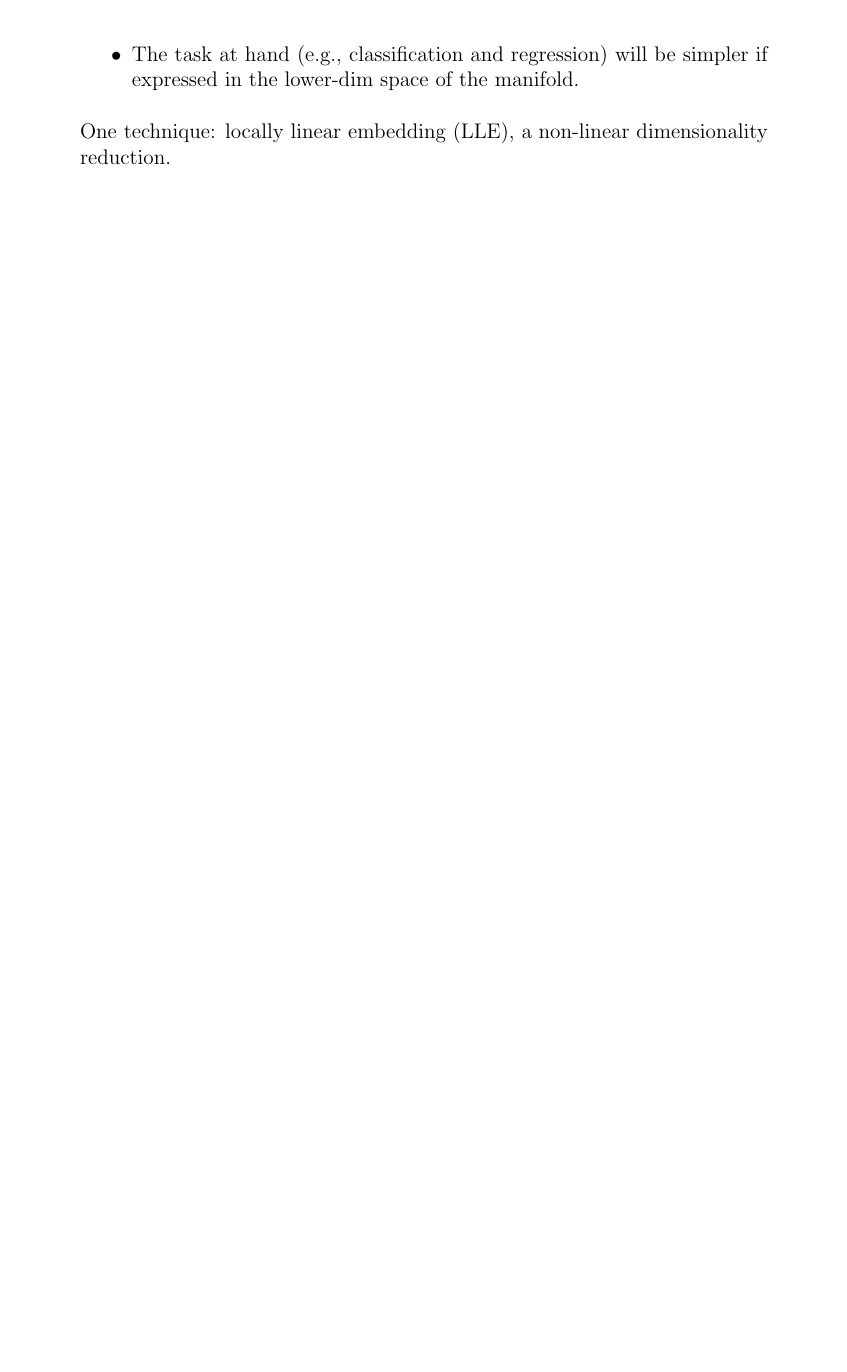
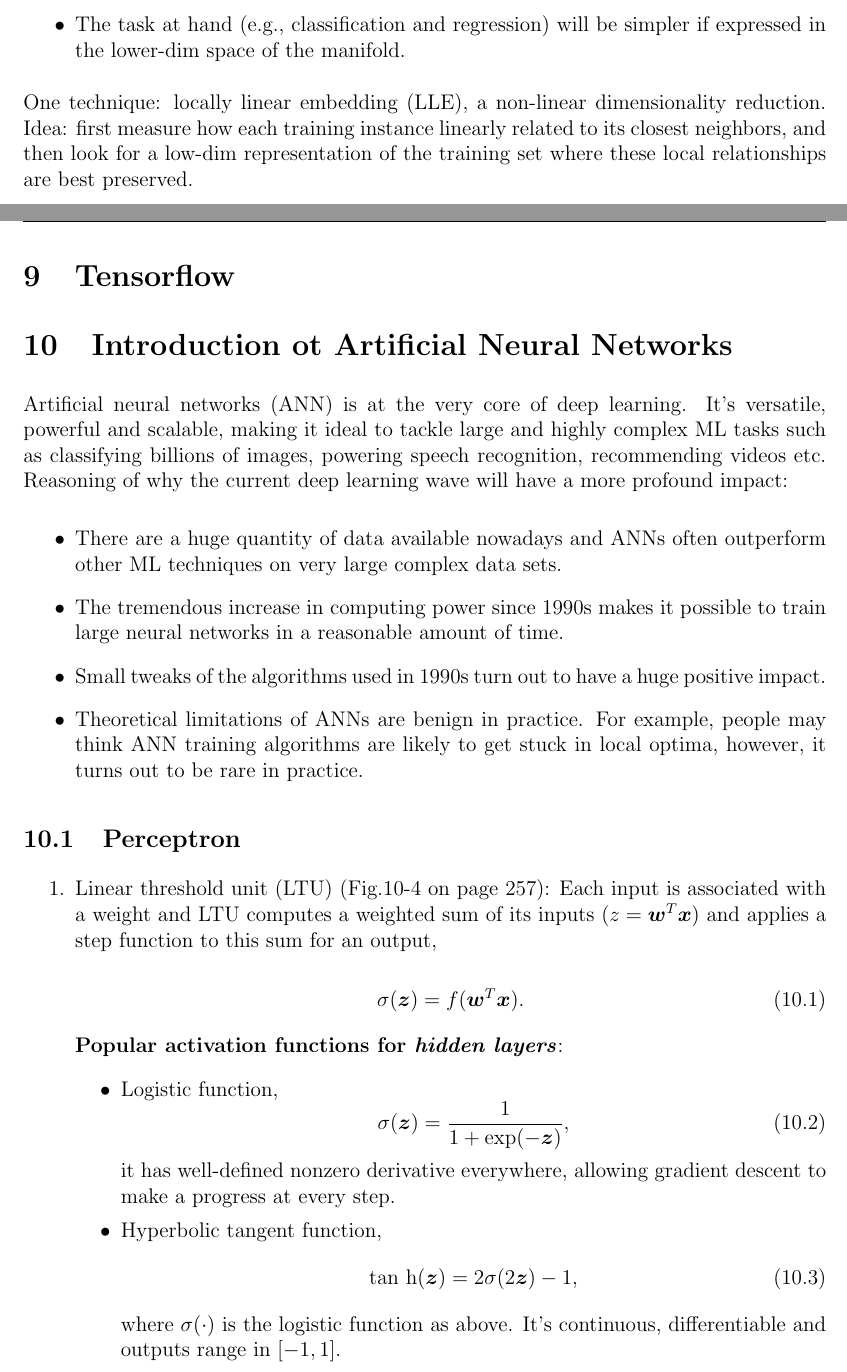
Before and after one commit to QianqianShan/HandsOnMachineLearning, a LaTeX document (Hands-on-Machine-Learning.tex): part of page 19 of 19 before the commit and two parts of pages 16 and 17 of 18 after it, the two joined at a grey line, cut so that both start at the same text, the shorter picture padded with empty space. Compiled offline with pdfLaTeX.

Commit message:
Update notes on chapter 10

```diff
--- a/Hands-on-Machine-Learning.tex
+++ b/Hands-on-Machine-Learning.tex
@@ -1,7 +1,7 @@
 \documentclass[12pt,oneside,a4paper]{article}
 \usepackage{amssymb} % blackbaord bold
 \usepackage{amsmath} % for modulo function
-
+\usepackage[left=2.5cm, right=2.5cm, top=3cm]{geometry}
 \usepackage{hyperref}
 \usepackage{xcolor}
 \usepackage{listings}
@@ -35,6 +36,7 @@
 \newcommand{\bfr}{\boldsymbol{r}}
 \newcommand{\bfu}{\boldsymbol{u}}
 \newcommand{\bfv}{\boldsymbol{v}}
+\newcommand{\bfw}{\boldsymbol{w}}
 \newcommand{\bfx}{\boldsymbol{x}}
 \newcommand{\bfz}{\boldsymbol{z}}
 \newcommand{\bfy}{\boldsymbol{y}}
@@ -615,4 +617,40 @@ Assumption:
 \item The task at hand (e.g., classification and regression) will be simpler if expressed in the lower-dim space of the manifold.
 \end{itemize}
 
-One technique: locally linear embedding (LLE), a non-linear dimensionality reduction.
+One technique: locally linear embedding (LLE), a non-linear dimensionality reduction. Idea: first measure how each training instance linearly related to its closest neighbors, and then look for a low-dim representation of the training set where these local relationships are best preserved.
+
+\section{Tensorflow}
+
+\section{Introduction ot Artificial Neural Networks}
+
+Artificial neural networks (ANN) is at the very core of deep learning. It's versatile, powerful and scalable, making it ideal to tackle large and highly complex ML tasks such as classifying billions of images, powering speech recognition, recommending videos etc. Reasoning of why the current deep learning wave will have a more profound impact:
+
+\begin{itemize}
+\item There are a huge quantity of data available nowadays and ANNs often outperform other ML techniques on very large complex data sets.
+\item The tremendous increase in computing power since 1990s makes it possible to train large neural networks in a reasonable amount of time.
+
+\item Small tweaks of the algorithms used in 1990s turn out to have a huge positive impact.
+
+\item Theoretical limitations of ANNs are benign in practice. For example, people may think ANN training algorithms are likely to get stuck in local optima, however, it turns out to be rare in practice.
+\end{itemize}
+\subsection{Perceptron}
+\begin{enumerate}
+\item Linear threshold unit (LTU) (Fig.10-4 on page 257): Each input is associated with a weight and LTU computes a weighted sum of its inputs ($z = \bfw^T \bfx$) and applies a step function to this sum for an output,
+
+\begin{equation}
+\sigma(\bfz) = f(\bfw^T \bfx).
+\end{equation}
+
+\textbf{Popular activation functions for \textit{hidden layers}}:
+\begin{itemize}
+\item Logistic function,
+\begin{equation}
+\sigma(\bfz) = \frac{1}{1 + \exp(-\bfz)},
+\end{equation}
+it has well-defined nonzero derivative everywhere, allowing gradient descent to make a progress at every step.
+
+\item Hyperbolic tangent function,
+\begin{equation}
+\textrm{tan h} (\bfz) = 2 \sigma(2 \bfz) - 1,
+\end{equation}
+where $\sigma(\cdot)$ is the logistic function as above. It's continuous, differentiable and outputs range in $[-1, 1]$.
```
Also changed, not shown: Hands-on-Machine-Learning.tex (32 more changed lines).
